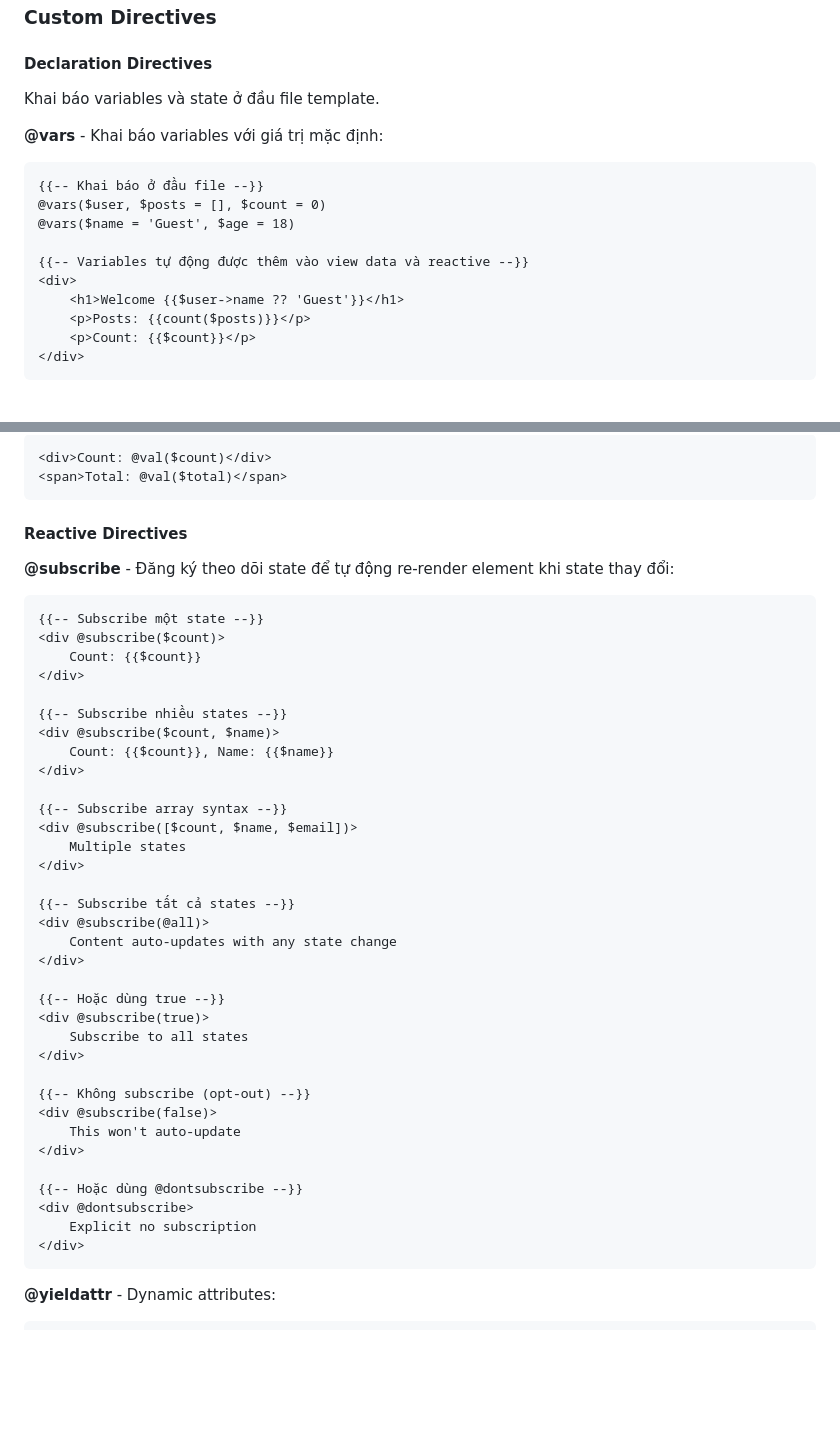
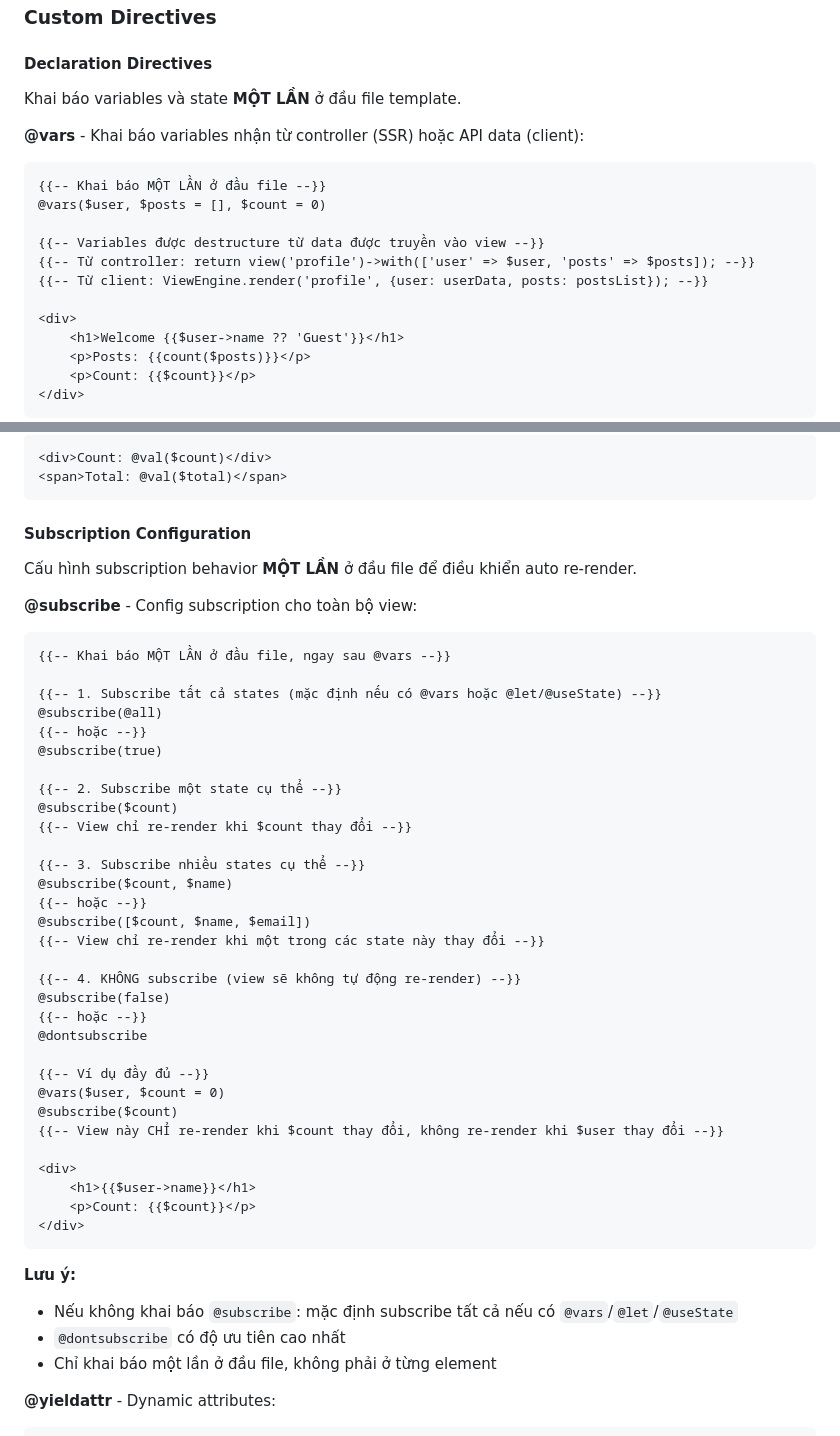
Before and after one commit to onelaravel/onelaravel, a Markdown page: README.md, 2 parts joined by grey strips. Rendered like a GitHub page; blank space fills up the shorter version.

````diff
--- a/README.md
+++ b/README.md
@@ -199,15 +199,17 @@ php artisan blade:compile
 ### Custom Directives
 
 #### Declaration Directives
-Khai báo variables và state ở đầu file template.
+Khai báo variables và state **MỘT LẦN** ở đầu file template.
 
-**@vars** - Khai báo variables với giá trị mặc định:
+**@vars** - Khai báo variables nhận từ controller (SSR) hoặc API data (client):
 ```blade
-{{-- Khai báo ở đầu file --}}
+{{-- Khai báo MỘT LẦN ở đầu file --}}
 @vars($user, $posts = [], $count = 0)
-@vars($name = 'Guest', $age = 18)
 
-{{-- Variables tự động được thêm vào view data và reactive --}}
+{{-- Variables được destructure từ data được truyền vào view --}}
+{{-- Từ controller: return view('profile')->with(['user' => $user, 'posts' => $posts]); --}}
+{{-- Từ client: ViewEngine.render('profile', {user: userData, posts: postsList}); --}}
+
 <div>
     <h1>Welcome {{$user->name ?? 'Guest'}}</h1>
     <p>Posts: {{count($posts)}}</p>
@@ -282,45 +284,48 @@ Xử lý các sự kiện DOM với syntax: `@event(handler(...))`
 <span>Total: @val($total)</span>
 ```
 
-#### Reactive Directives
+#### Subscription Configuration
+Cấu hình subscription behavior **MỘT LẦN** ở đầu file để điều khiển auto re-render.
 
-**@subscribe** - Đăng ký theo dõi state để tự động re-render element khi state thay đổi:
+**@subscribe** - Config subscription cho toàn bộ view:
 ```blade
-{{-- Subscribe một state --}}
-<div @subscribe($count)>
-    Count: {{$count}}
-</div>
+{{-- Khai báo MỘT LẦN ở đầu file, ngay sau @vars --}}
 
-{{-- Subscribe nhiều states --}}
-<div @subscribe($count, $name)>
-    Count: {{$count}}, Name: {{$name}}
-</div>
+{{-- 1. Subscribe tất cả states (mặc định nếu có @vars hoặc @let/@useState) --}}
+@subscribe(@all)
+{{-- hoặc --}}
+@subscribe(true)
 
-{{-- Subscribe array syntax --}}
-<div @subscribe([$count, $name, $email])>
-    Multiple states
-</div>
+{{-- 2. Subscribe một state cụ thể --}}
+@subscribe($count)
+{{-- View chỉ re-render khi $count thay đổi --}}
 
-{{-- Subscribe tất cả states --}}
-<div @subscribe(@all)>
-    Content auto-updates with any state change
-</div>
+{{-- 3. Subscribe nhiều states cụ thể --}}
+@subscribe($count, $name)
+{{-- hoặc --}}
+@subscribe([$count, $name, $email])
+{{-- View chỉ re-render khi một trong các state này thay đổi --}}
 
-{{-- Hoặc dùng true --}}
-<div @subscribe(true)>
-    Subscribe to all states
-</div>
+{{-- 4. KHÔNG subscribe (view sẽ không tự động re-render) --}}
+@subscribe(false)
+{{-- hoặc --}}
+@dontsubscribe
 
-{{-- Không subscribe (opt-out) --}}
-<div @subscribe(false)>
-    This won't auto-update
-</div>
+{{-- Ví dụ đầy đủ --}}
+@vars($user, $count = 0)
+@subscribe($count)
+{{-- View này CHỈ re-render khi $count thay đổi, không re-render khi $user thay đổi --}}
 
-{{-- Hoặc dùng @dontsubscribe --}}
-<div @dontsubscribe>
-    Explicit no subscription
+<div>
+    <h1>{{$user->name}}</h1>
+    <p>Count: {{$count}}</p>
 </div>
 ```
+
+**Lưu ý:**
+- Nếu không khai báo `@subscribe`: mặc định subscribe tất cả nếu có `@vars`/`@let`/`@useState`
+- `@dontsubscribe` có độ ưu tiên cao nhất
+- Chỉ khai báo một lần ở đầu file, không phải ở từng element
 
 **@yieldattr** - Dynamic attributes:
 ```blade
````
Also changed, not shown: docs/CUSTOM_DIRECTIVES.md (+148 -62 lines).
